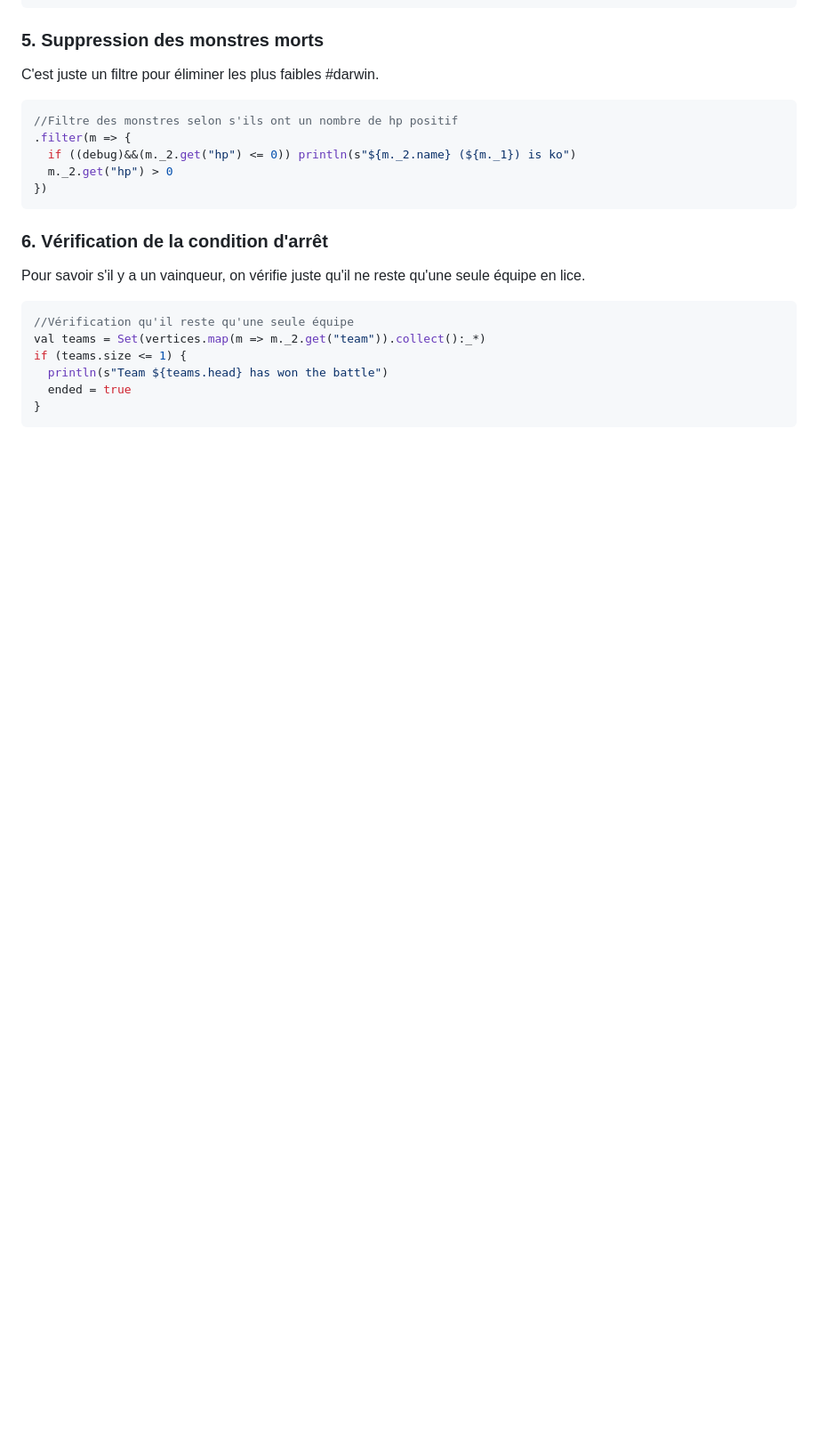
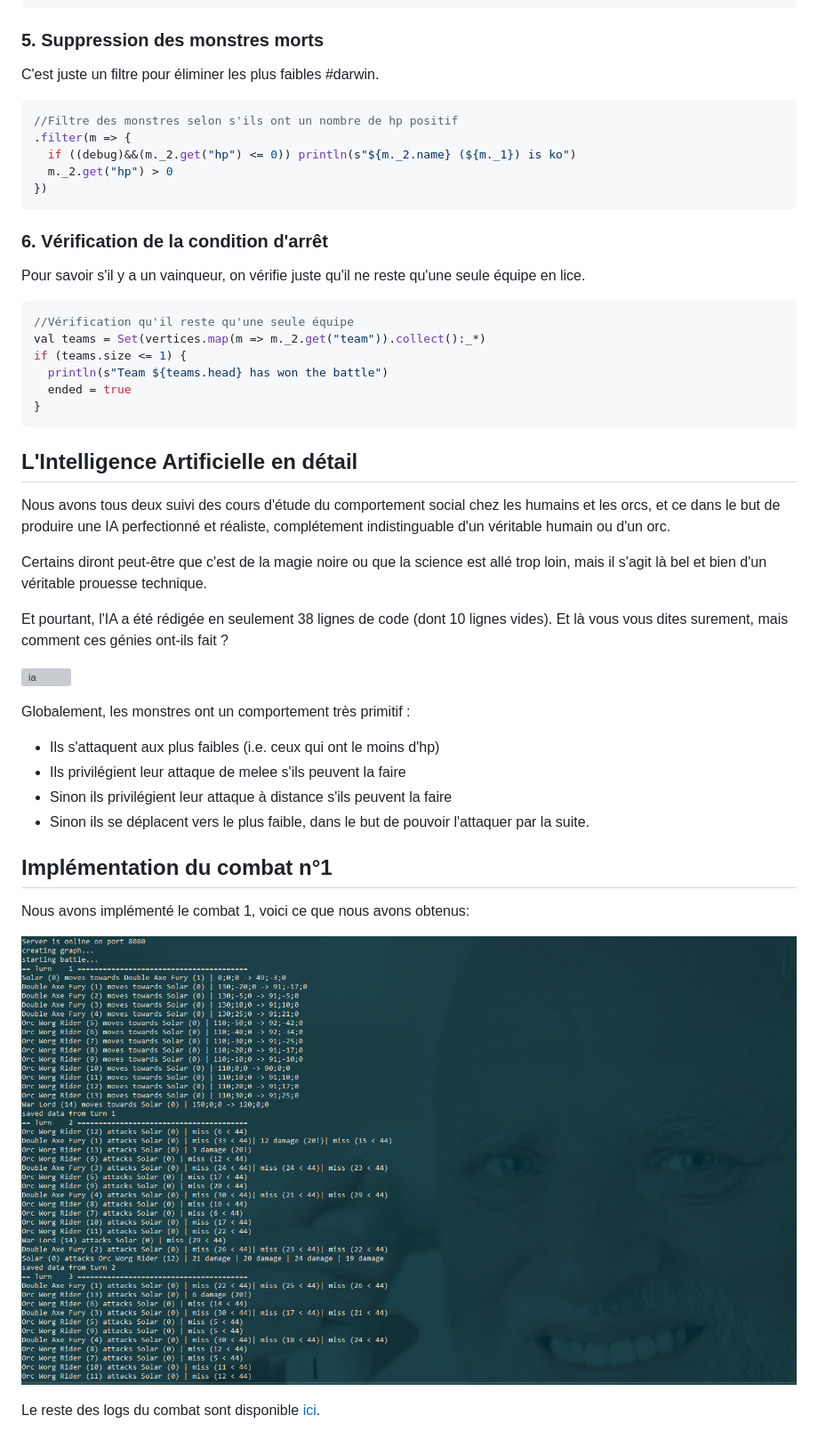
Before and after one commit to louisquentinjoucla/bddtp2, a Markdown page: README.md, the part around one of its changes. Shown at 89% size. GitHub-like rendering; pictures changed too: src/resources/img/ex2-combat1.png (added); blank space fills up the shorter version; grey boxes are pictures that could not be loaded.

````diff
--- a/README.md
+++ b/README.md
@@ -414,3 +498,28 @@ if (teams.size <= 1) {
   ended = true
 }
 ```
+
+## L'Intelligence Artificielle en détail
+
+Nous avons tous deux suivi des cours d'étude du comportement social chez les humains et les orcs, et ce dans le but de produire une IA perfectionné et réaliste, complétement indistinguable d'un véritable humain ou d'un orc.
+
+Certains diront peut-être que c'est de la magie noire ou que la science est allé trop loin, mais il s'agit là bel et bien d'un véritable prouesse technique.
+
+Et pourtant, l'IA a été rédigée en seulement 38 lignes de code (dont 10 lignes vides).
+Et là vous vous dites surement, mais comment ces génies ont-ils fait ?
+
+![ia](src/resources/img/ia.png)
+
+Globalement, les monstres ont un comportement très primitif :
+* Ils s'attaquent aux plus faibles (i.e. ceux qui ont le moins d'hp)
+* Ils privilégient leur attaque de melee s'ils peuvent la faire
+* Sinon ils privilégient leur attaque à distance s'ils peuvent la faire
+* Sinon ils se déplacent vers le plus faible, dans le but de pouvoir l'attaquer par la suite.
+
+## Implémentation du combat n°1
+
+Nous avons implémenté le combat 1, voici ce que nous avons obtenus:
+
+![combat 1](src/resources/img/ex2-combat1.png)
+
+Le reste des logs du combat sont disponible [ici](https://github.com/louisquentinjoucla/bddtp2/blob/master/src/resources/www/Exercice2/battles/battle1_log).
````
Also changed, not shown: other parts of README.md (+87 -3 lines), 4 other files.
